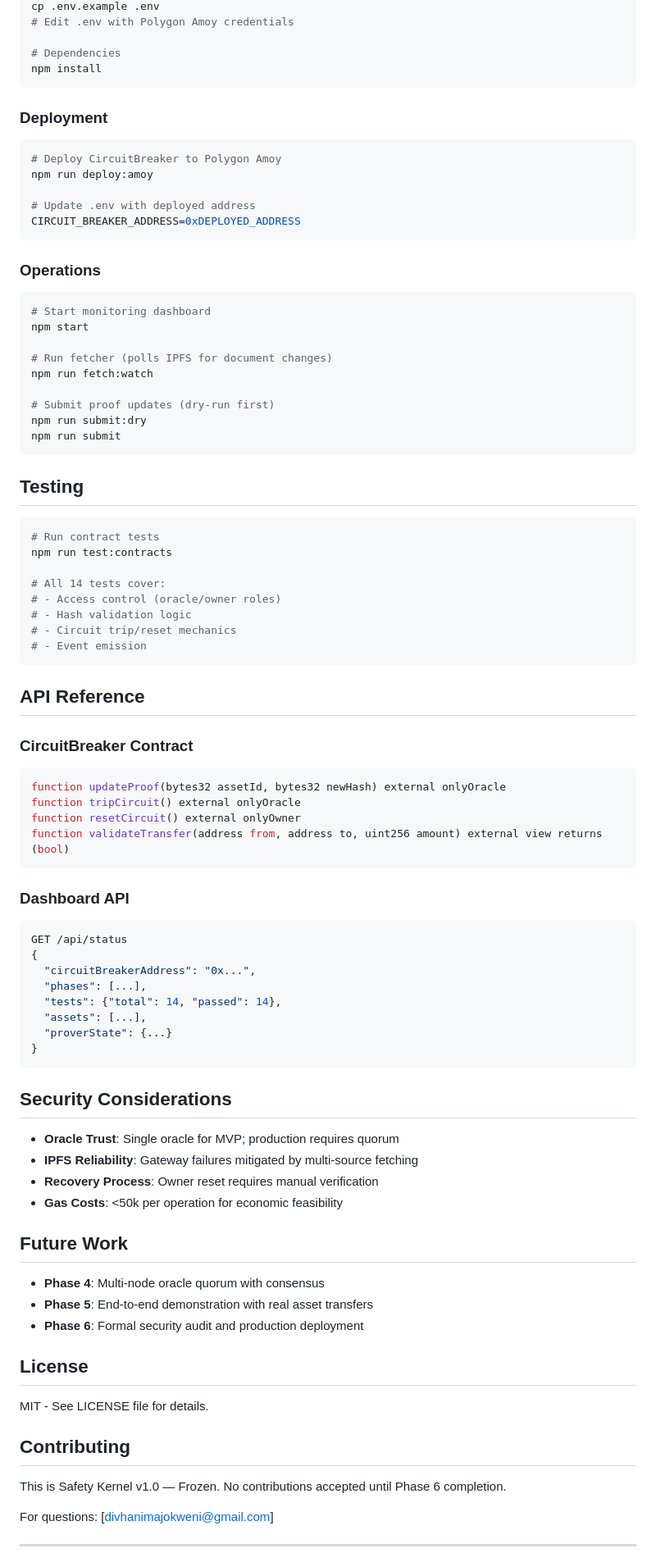
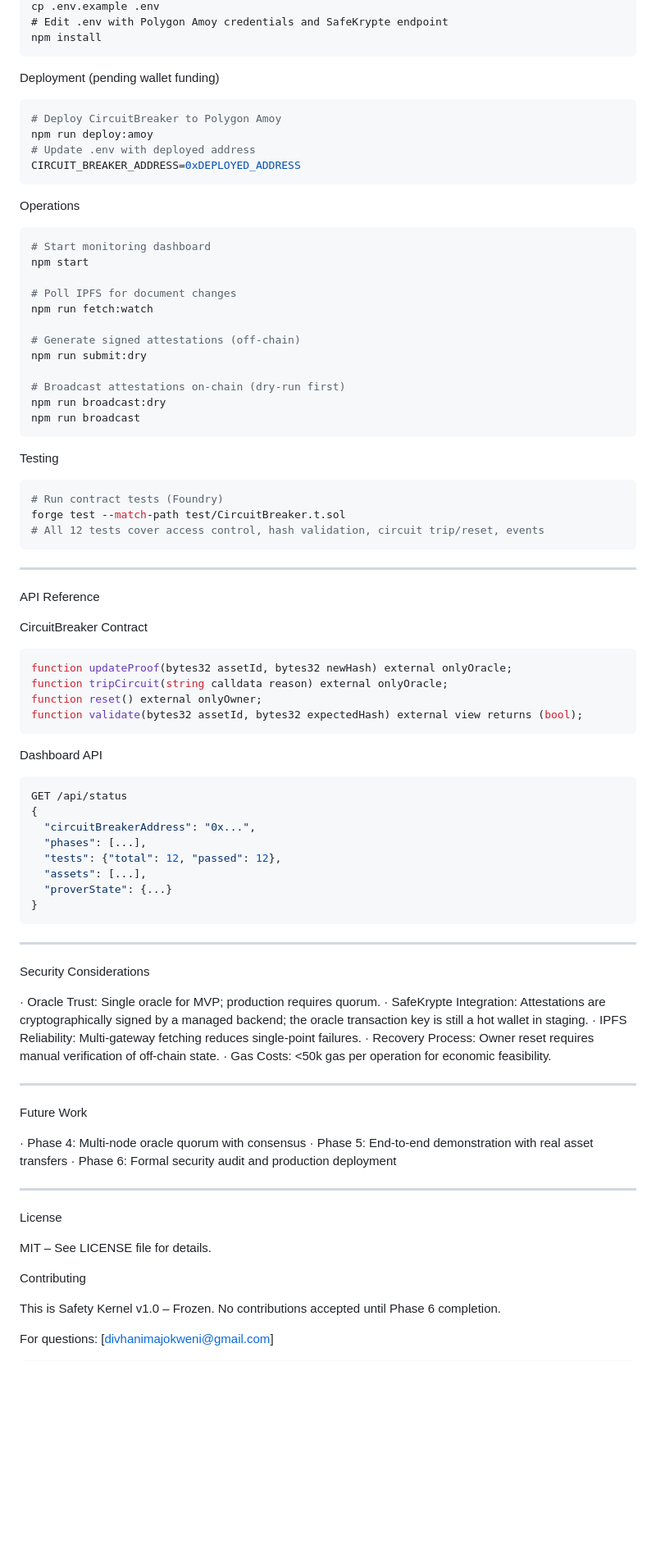
Before and after one commit to divhanimajokweni-ctrl/cautious-journey, a Markdown page: README.md, the part around one of its changes. Shown at 82% size. Drawn GitHub-style; blank space fills up the shorter version.

````diff
--- a/README.md
+++ b/README.md
@@ -71,93 +96,97 @@ ProofBridge Liner provides:
 cp .env.example .env
-# Edit .env with Polygon Amoy credentials
-
-# Dependencies
+# Edit .env with Polygon Amoy credentials and SafeKrypte endpoint
 npm install
 ```
 
-### Deployment
+Deployment (pending wallet funding)
 
 ```bash
 # Deploy CircuitBreaker to Polygon Amoy
 npm run deploy:amoy
-
 # Update .env with deployed address
 CIRCUIT_BREAKER_ADDRESS=0xDEPLOYED_ADDRESS
 ```
 
-### Operations
+Operations
 
 ```bash
 # Start monitoring dashboard
 npm start
 
-# Run fetcher (polls IPFS for document changes)
+# Poll IPFS for document changes
 npm run fetch:watch
 
-# Submit proof updates (dry-run first)
+# Generate signed attestations (off‑chain)
 npm run submit:dry
-npm run submit
+
+# Broadcast attestations on‑chain (dry‑run first)
+npm run broadcast:dry
+npm run broadcast
 ```
 
-## Testing
+Testing
 
 ```bash
-# Run contract tests
-npm run test:contracts
-
-# All 14 tests cover:
-# - Access control (oracle/owner roles)
-# - Hash validation logic
-# - Circuit trip/reset mechanics
-# - Event emission
+# Run contract tests (Foundry)
+forge test --match-path test/CircuitBreaker.t.sol
+# All 12 tests cover access control, hash validation, circuit trip/reset, events
 ```
 
-## API Reference
+---
 
-### CircuitBreaker Contract
+API Reference
+
+CircuitBreaker Contract
 
 ```solidity
-function updateProof(bytes32 assetId, bytes32 newHash) external onlyOracle
-function tripCircuit() external onlyOracle
-function resetCircuit() external onlyOwner
-function validateTransfer(address from, address to, uint256 amount) external view returns (bool)
+function updateProof(bytes32 assetId, bytes32 newHash) external onlyOracle;
+function tripCircuit(string calldata reason) external onlyOracle;
+function reset() external onlyOwner;
+function validate(bytes32 assetId, bytes32 expectedHash) external view returns (bool);
 ```
 
-### Dashboard API
+Dashboard API
 
 ```json
 GET /api/status
 {
   "circuitBreakerAddress": "0x...",
   "phases": [...],
-  "tests": {"total": 14, "passed": 14},
+  "tests": {"total": 12, "passed": 12},
   "assets": [...],
   "proverState": {...}
 }
 ```
 
-## Security Considerations
+---
 
-- **Oracle Trust**: Single oracle for MVP; production requires quorum
-- **IPFS Reliability**: Gateway failures mitigated by multi-source fetching
-- **Recovery Process**: Owner reset requires manual verification
-- **Gas Costs**: <50k per operation for economic feasibility
+Security Considerations
 
-## Future Work
+· Oracle Trust: Single oracle for MVP; production requires quorum.
+· SafeKrypte Integration: Attestations are cryptographically signed by a managed backend; the oracle transaction key is still a hot wallet in staging.
+· IPFS Reliability: Multi‑gateway fetching reduces single‑point failures.
+· Recovery Process: Owner reset requires manual verification of off‑chain state.
+· Gas Costs: <50k gas per operation for economic feasibility.
 
-- **Phase 4**: Multi-node oracle quorum with consensus
-- **Phase 5**: End-to-end demonstration with real asset transfers
-- **Phase 6**: Formal security audit and production deployment
+---
 
-## License
+Future Work
 
-MIT - See LICENSE file for details.
+· Phase 4: Multi‑node oracle quorum with consensus
+· Phase 5: End‑to‑end demonstration with real asset transfers
+· Phase 6: Formal security audit and production deployment
 
-## Contributing
+---
 
-This is Safety Kernel v1.0 — Frozen. No contributions accepted until Phase 6 completion.
+License
+
+MIT – See LICENSE file for details.
+
+Contributing
+
+This is Safety Kernel v1.0 – Frozen. No contributions accepted until Phase 6 completion.
 
 For questions: [divhanimajokweni@gmail.com]
 
----
+```
 
````
Also changed, not shown: other parts of README.md (+55 -30 lines).
